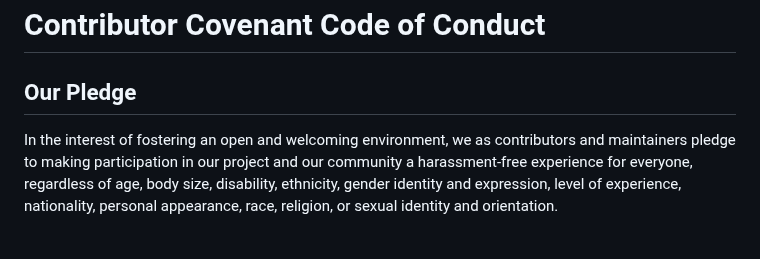
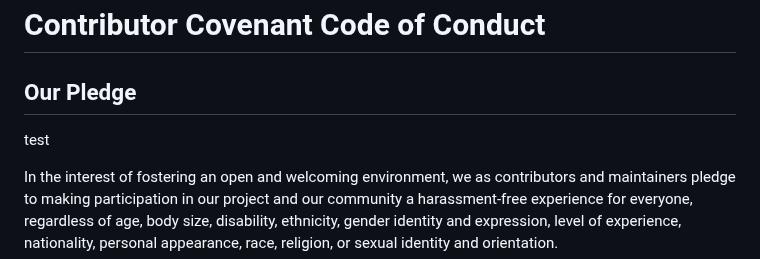
Before and after one commit to github/gh-actions-importer, a Markdown page: CODE_OF_CONDUCT.md, the part around the change. GitHub-like rendering; blank space fills up the shorter version.

```diff
--- a/CODE_OF_CONDUCT.md
+++ b/CODE_OF_CONDUCT.md
@@ -1,6 +1,8 @@
 # Contributor Covenant Code of Conduct
 
 ## Our Pledge
+
+test
 
 In the interest of fostering an open and welcoming environment, we as
 contributors and maintainers pledge to making participation in our project and
```
